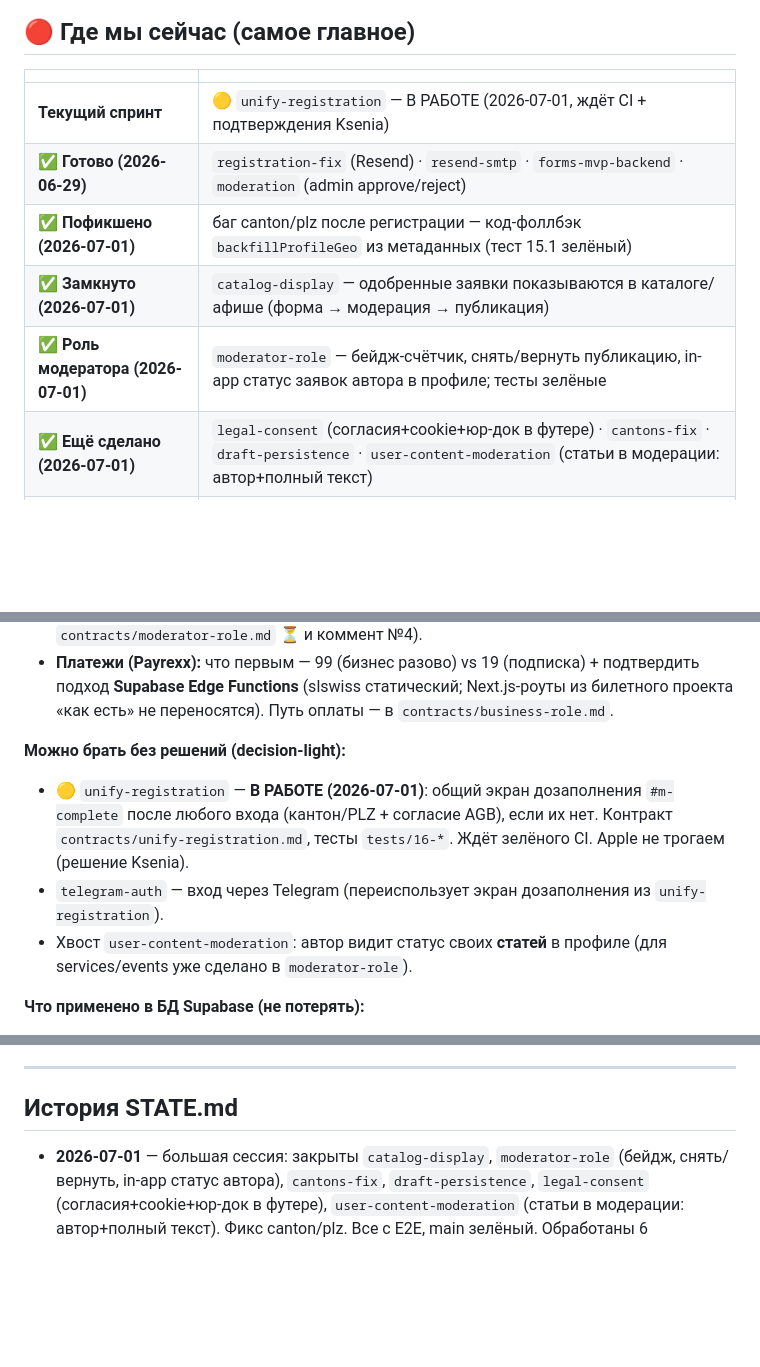
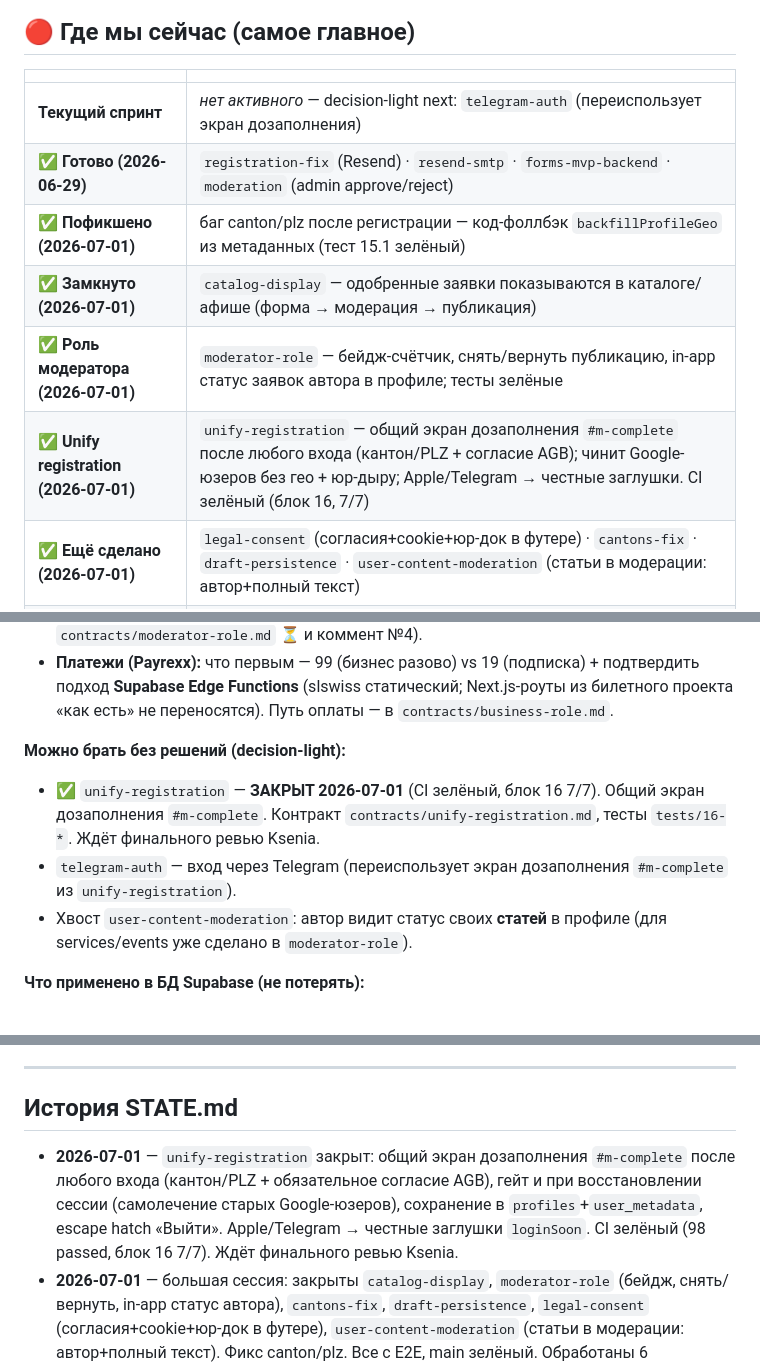
Before and after one commit to creox-ch/slswiss, a Markdown page: STATE.md, 3 parts joined by grey strips. Drawn GitHub-style; blank space fills up the shorter version.

Commit message:
docs(unify-registration): close sprint — CI зелёный (блок 16 7/7, 98 passed)
Co-Authored-By: Claude Opus 4.8 <noreply@anthropic.com>

```diff
--- a/STATE.md
+++ b/STATE.md
@@ -15,11 +15,12 @@
 
 | | |
 |---|---|
-| **Текущий спринт** | 🟡 `unify-registration` — В РАБОТЕ (2026-07-01, ждёт CI + подтверждения Ksenia) |
+| **Текущий спринт** | _нет активного_ — decision-light next: `telegram-auth` (переиспользует экран дозаполнения) |
 | **✅ Готово (2026-06-29)** | `registration-fix` (Resend) · `resend-smtp` · `forms-mvp-backend` · `moderation` (admin approve/reject) |
 | **✅ Пофикшено (2026-07-01)** | баг canton/plz после регистрации — код-фоллбэк `backfillProfileGeo` из метаданных (тест 15.1 зелёный) |
 | **✅ Замкнуто (2026-07-01)** | `catalog-display` — одобренные заявки показываются в каталоге/афише (форма → модерация → публикация) |
 | **✅ Роль модератора (2026-07-01)** | `moderator-role` — бейдж-счётчик, снять/вернуть публикацию, in-app статус заявок автора в профиле; тесты зелёные |
+| **✅ Unify registration (2026-07-01)** | `unify-registration` — общий экран дозаполнения `#m-complete` после любого входа (кантон/PLZ + согласие AGB); чинит Google-юзеров без гео + юр-дыру; Apple/Telegram → честные заглушки. CI зелёный (блок 16, 7/7) |
 | **✅ Ещё сделано (2026-07-01)** | `legal-consent` (согласия+cookie+юр-док в футере) · `cantons-fix` · `draft-persistence` · `user-content-moderation` (статьи в модерации: автор+полный текст) |
 | **Разъезд регистрации** | Google-вход пропускает кантон/PLZ/интересы (у email — есть); Apple — заглушка; Telegram не подключён → задачи `unify-registration` + `telegram-auth` в BACKLOG |
 | **Ориентир по срокам** | **~01.07.2026** — открыть регистрацию (ориентир, не жёсткий дедлайн) |
@@ -36,8 +37,8 @@
 - **Платежи (Payrexx):** что первым — 99 (бизнес разово) vs 19 (подписка) + подтвердить подход **Supabase Edge Functions** (slswiss статический; Next.js-роуты из билетного проекта «как есть» не переносятся). Путь оплаты — в `contracts/business-role.md`.
 
 **Можно брать без решений (decision-light):**
-- 🟡 `unify-registration` — **В РАБОТЕ (2026-07-01)**: общий экран дозаполнения `#m-complete` после любого входа (кантон/PLZ + согласие AGB), если их нет. Контракт `contracts/unify-registration.md`, тесты `tests/16-*`. Ждёт зелёного CI. Apple не трогаем (решение Ksenia).
-- `telegram-auth` — вход через Telegram (переиспользует экран дозаполнения из `unify-registration`).
+- ✅ `unify-registration` — **ЗАКРЫТ 2026-07-01** (CI зелёный, блок 16 7/7). Общий экран дозаполнения `#m-complete`. Контракт `contracts/unify-registration.md`, тесты `tests/16-*`. Ждёт финального ревью Ksenia.
+- `telegram-auth` — вход через Telegram (переиспользует экран дозаполнения `#m-complete` из `unify-registration`).
 - Хвост `user-content-moderation`: автор видит статус своих **статей** в профиле (для services/events уже сделано в `moderator-role`).
 
 **Что применено в БД Supabase (не потерять):**
@@ -176,6 +177,10 @@ node --check /tmp/main.js
 ---
 
 ## История STATE.md
+- **2026-07-01** — `unify-registration` закрыт: общий экран дозаполнения `#m-complete` после любого входа
+  (кантон/PLZ + обязательное согласие AGB), гейт и при восстановлении сессии (самолечение старых
+  Google-юзеров), сохранение в `profiles`+`user_metadata`, escape hatch «Выйти». Apple/Telegram →
+  честные заглушки `loginSoon`. CI зелёный (98 passed, блок 16 7/7). Ждёт финального ревью Ksenia.
 - **2026-07-01** — большая сессия: закрыты `catalog-display`, `moderator-role` (бейдж, снять/вернуть,
   in-app статус автора), `cantons-fix`, `draft-persistence`, `legal-consent` (согласия+cookie+юр-док в футере),
   `user-content-moderation` (статьи в модерации: автор+полный текст). Фикс canton/plz. Все с E2E, main зелёный.
```
Also changed, not shown: docs/BACKLOG.md (+5 -15 lines), docs/contracts/unify-registration.md (+1 -1 lines).
